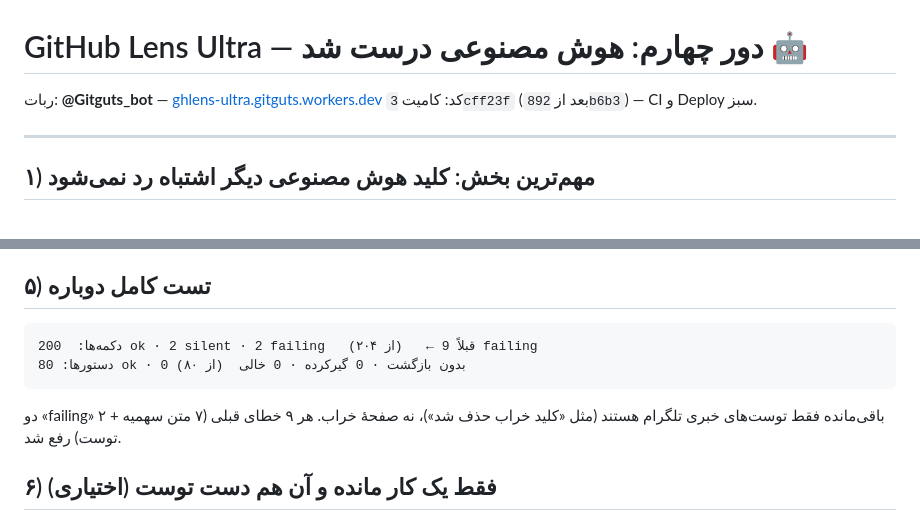
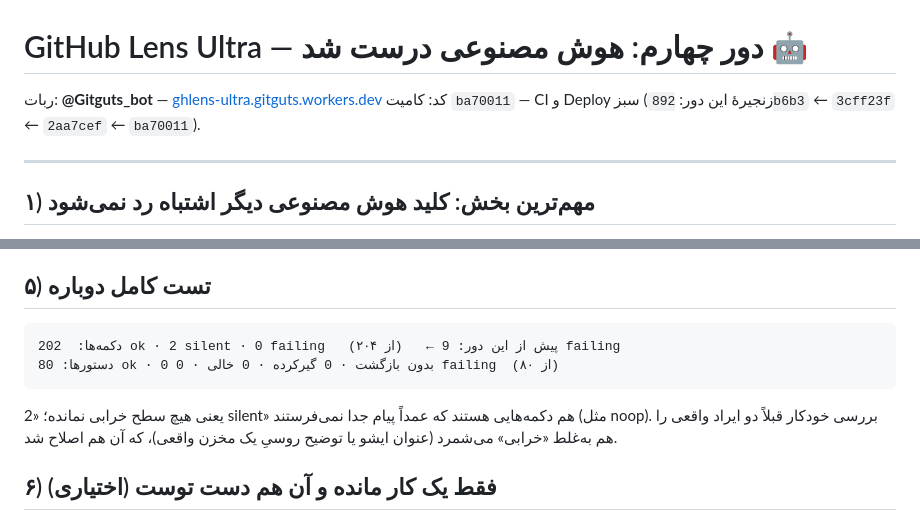
Before and after one commit to Alisarani7021/ghlens-ultra, a Markdown page: docs/ROUND4-FA.md, 2 parts joined by grey strips. Rendered like a GitHub page.

Commit message:
docs: final sweep numbers for round 4 (0 failing everywhere)

````diff
--- a/docs/ROUND4-FA.md
+++ b/docs/ROUND4-FA.md
@@ -1,7 +1,7 @@
 # GitHub Lens Ultra — دور چهارم: هوش مصنوعی درست شد 🤖
 
 ربات: **@Gitguts_bot** — [ghlens-ultra.gitguts.workers.dev](https://ghlens-ultra.gitguts.workers.dev)
-کد: کامیت `3cff23f` (بعد از `892b6b3`) — CI و Deploy سبز.
+کد: کامیت `ba70011` — CI و Deploy سبز (زنجیرهٔ این دور: `892b6b3` ← `3cff23f` ← `2aa7cef` ← `ba70011`).
 
 ---
 
@@ -69,11 +69,12 @@
 ## ۵) تست کامل دوباره
 
 ```
-دکمه‌ها:  200 ok · 2 silent · 2 failing   (از ۲۰۴)   ← قبلاً 9 failing
-دستورها: 80 ok · 0 بدون بازگشت · 0 گیرکرده · 0 خالی  (از ۸۰)
+دکمه‌ها:  202 ok · 2 silent · 0 failing   (از ۲۰۴)   ← پیش از این دور: 9 failing
+دستورها: 80 ok · 0 بدون بازگشت · 0 گیرکرده · 0 خالی · 0 failing  (از ۸۰)
 ```
-دو «failing» باقی‌مانده فقط توست‌های خبری تلگرام هستند (مثل «کلید خراب حذف شد»)،
-نه صفحهٔ خراب. هر ۹ خطای قبلی (۷ متن سهمیه + ۲ توست) رفع شد.
+یعنی هیچ سطح خرابی نمانده؛ «2 silent» هم دکمه‌هایی هستند که عمداً پیام جدا نمی‌فرستند
+(مثل noop). بررسی خودکار قبلاً دو ایراد واقعی را هم به‌غلط «خرابی» می‌شمرد
+(عنوان ایشو یا توضیح روسیِ یک مخزن واقعی)، که آن هم اصلاح شد.
 
 ## ۶) فقط یک کار مانده و آن هم دست توست (اختیاری)
 
````
